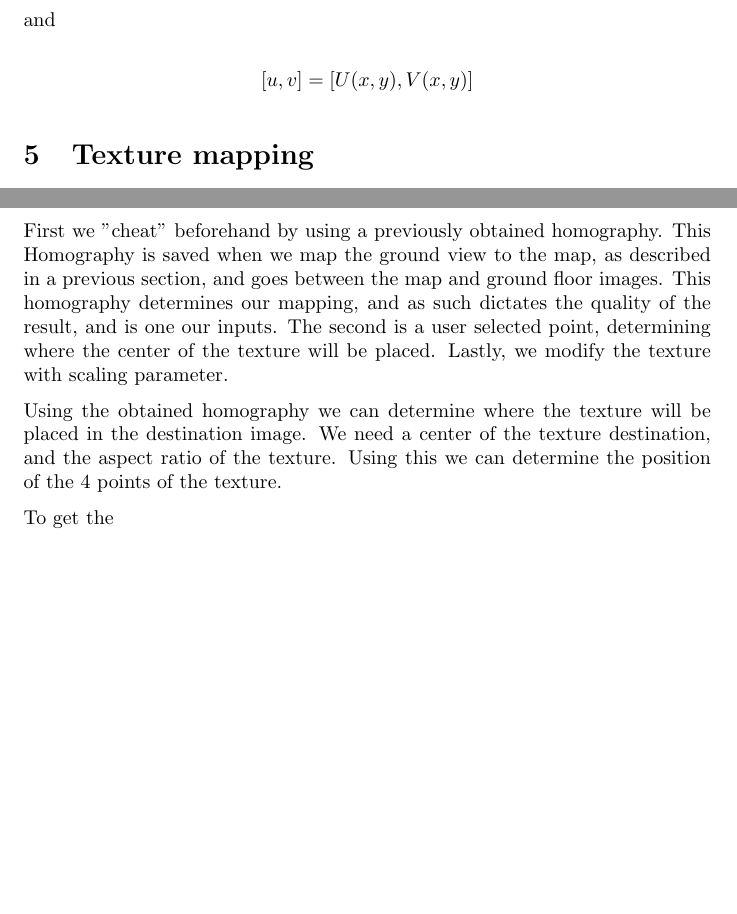
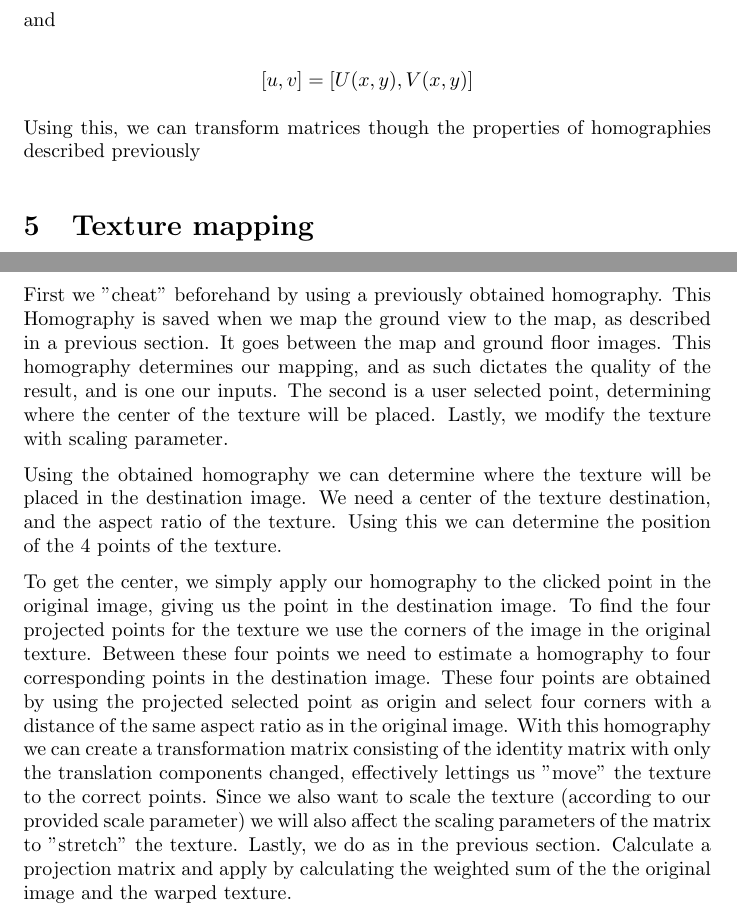
Before and after one commit to Bladtman242/sigb2013.2, a LaTeX document (report/report.tex, which reads report/linearTextureMapping/main.tex, report/texturesTheory/main.tex): two parts of pages 9 and 11 of 20, joined at a grey line, cut so that both start at the same text, the shorter picture padded with empty space. Compiled offline with pdfLaTeX.

Commit message:
More report

```diff
--- a/report/linearTextureMapping/main.tex
+++ b/report/linearTextureMapping/main.tex
@@ -57,7 +57,7 @@ To do it we use 3 parameters.
 
 First we "cheat" beforehand by using a previously obtained homography. This
 Homography is saved when we map the ground view to the map, as described in
-a previous section, and goes between the map and ground floor images. This homography determines our mapping, and as such
+a previous section. It goes between the map and ground floor images. This homography determines our mapping, and as such
 dictates the quality of the result, and is one our inputs.
 The second is a user selected point, determining where the center of the
 texture will be placed. Lastly, we modify the texture with scaling
@@ -68,4 +68,18 @@ placed in the destination image. We need a center of the texture
 destination, and the aspect ratio of the texture. Using this we can
 determine the position of the 4 points of the texture.
 
-To get the
+To get the center, we simply apply our homography to the clicked point in the
+original image, giving us the point in the destination image. To find the four
+projected points for the texture we use the corners of the image in the
+original texture. Between these four points we need to estimate a
+homography to four corresponding points in the destination image. These four
+points are obtained by using the projected selected point as origin and select
+four corners with a distance of the same aspect ratio as in the original image.
+With this homography we can create a transformation matrix consisting of the
+identity matrix with only the translation components changed,
+effectively lettings us "move" the texture to the correct points. Since we
+also want to scale the texture (according to our provided scale
+parameter) we will also affect the scaling parameters of the matrix to
+"stretch" the texture. Lastly, we do as in the previous section.
+Calculate a projection matrix and apply by calculating the weighted sum of the
+the original image and the warped texture.
--- a/report/texturesTheory/main.tex
+++ b/report/texturesTheory/main.tex
@@ -19,3 +19,6 @@ $$[x, y] = [X (u,v),Y(u, v)]$$
 and
 
 $$[u,v] = [U(x, y),V (x, y)]$$
+
+Using this, we can transform matrices though the properties of
+homographies described previously
```
